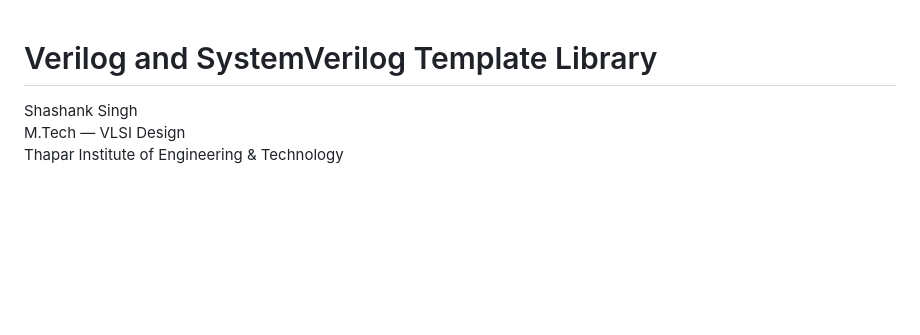
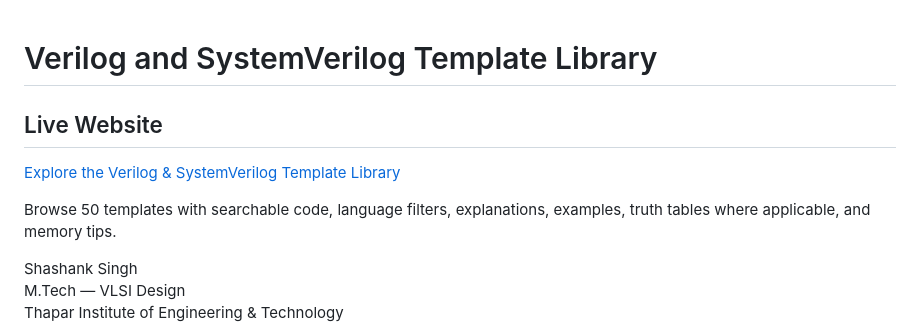
Before and after one commit to shashankx99/verilog-systemverilog-template-library, a Markdown page: README.md, the part around the change. GitHub-like rendering; blank space fills up the shorter version.

Commit message:
Add live website link to README

```diff
--- a/README.md
+++ b/README.md
@@ -1,4 +1,11 @@
 # Verilog and SystemVerilog Template Library
+
+## Live Website
+
+[Explore the Verilog & SystemVerilog Template Library](https://verilog-systemverilog-template-libr.vercel.app/)
+
+Browse 50 templates with searchable code, language filters, explanations,
+examples, truth tables where applicable, and memory tips.
 
 Shashank Singh
 M.Tech — VLSI Design
```
